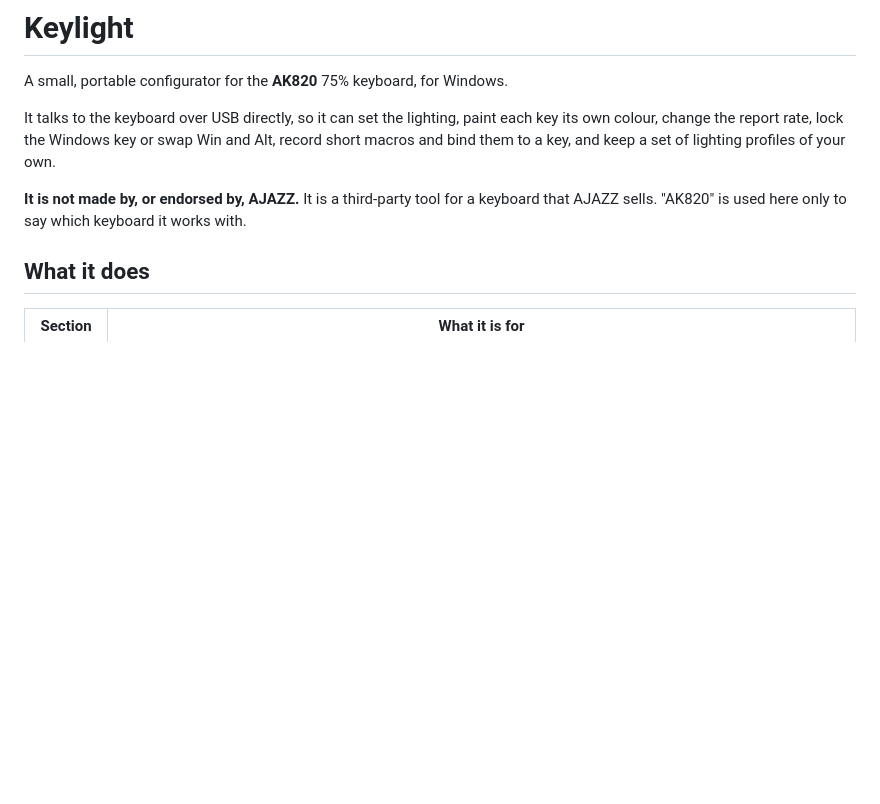
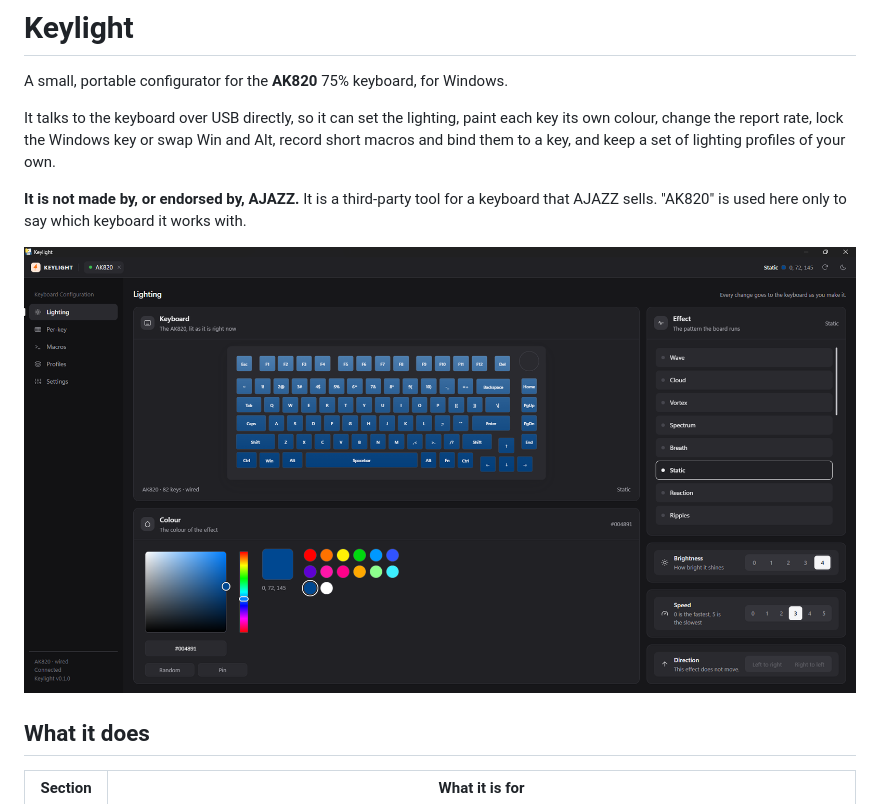
Before and after one commit to AquaticAzelf/keylight, a Markdown page: README.md, the part around the change. Rendered like a GitHub page; pictures changed too: docs/demo.png (added); blank space fills up the shorter version.

Commit message:
docs: a screenshot of the app on the front page

```diff
--- a/README.md
+++ b/README.md
@@ -10,6 +10,8 @@ lighting profiles of your own.
 **It is not made by, or endorsed by, AJAZZ.** It is a third-party tool for a
 keyboard that AJAZZ sells. "AK820" is used here only to say which keyboard it
 works with.
+
+![Keylight with the lighting section open](docs/demo.png)
 
 ## What it does
 
```
